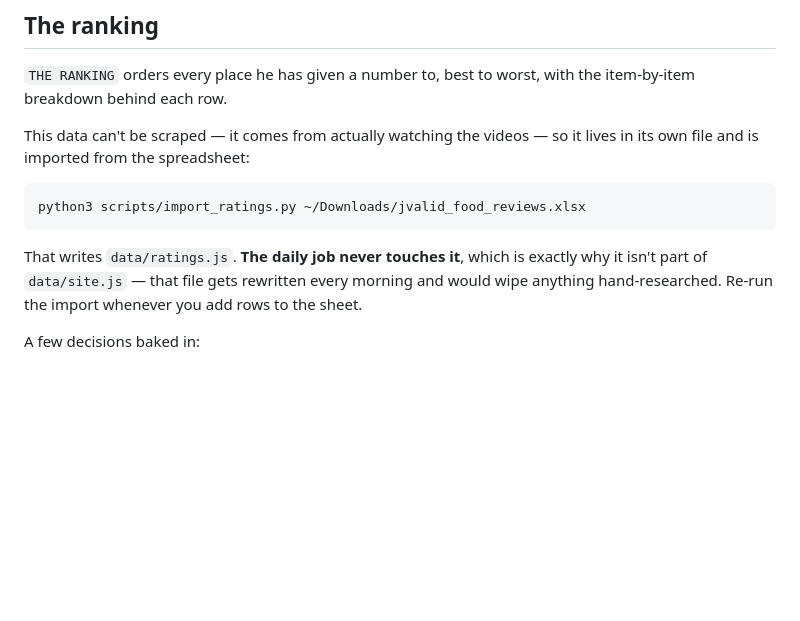
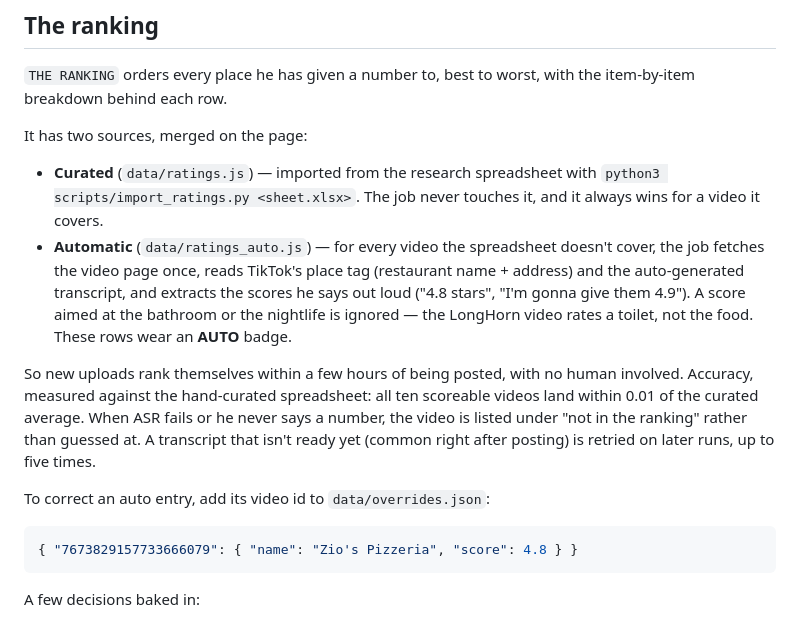
Before and after one commit to matthewd527/jvalidfoodreviews, a Markdown page: README.md, the part around the change. Drawn GitHub-style; blank space fills up the shorter version.

Commit message:
Document the two-source ranking in the README
Co-Authored-By: Claude Opus 5 <noreply@anthropic.com>

````diff
--- a/README.md
+++ b/README.md
@@ -94,17 +94,30 @@ so your pins survive every future run:
 `THE RANKING` orders every place he has given a number to, best to worst, with
 the item-by-item breakdown behind each row.
 
-This data can't be scraped — it comes from actually watching the videos — so it
-lives in its own file and is imported from the spreadsheet:
+It has two sources, merged on the page:
 
-```bash
-python3 scripts/import_ratings.py ~/Downloads/jvalid_food_reviews.xlsx
+- **Curated** (`data/ratings.js`) — imported from the research spreadsheet with
+  `python3 scripts/import_ratings.py <sheet.xlsx>`. The job never touches it,
+  and it always wins for a video it covers.
+- **Automatic** (`data/ratings_auto.js`) — for every video the spreadsheet
+  doesn't cover, the job fetches the video page once, reads TikTok's place tag
+  (restaurant name + address) and the auto-generated transcript, and extracts
+  the scores he says out loud ("4.8 stars", "I'm gonna give them 4.9"). A score
+  aimed at the bathroom or the nightlife is ignored — the LongHorn video rates
+  a toilet, not the food. These rows wear an **AUTO** badge.
+
+So new uploads rank themselves within a few hours of being posted, with no
+human involved. Accuracy, measured against the hand-curated spreadsheet: all
+ten scoreable videos land within 0.01 of the curated average. When ASR fails
+or he never says a number, the video is listed under "not in the ranking"
+rather than guessed at. A transcript that isn't ready yet (common right after
+posting) is retried on later runs, up to five times.
+
+To correct an auto entry, add its video id to `data/overrides.json`:
+
+```json
+{ "7673829157733666079": { "name": "Zio's Pizzeria", "score": 4.8 } }
 ```
-
-That writes `data/ratings.js`. **The daily job never touches it**, which is
-exactly why it isn't part of `data/site.js` — that file gets rewritten every
-morning and would wipe anything hand-researched. Re-run the import whenever you
-add rows to the sheet.
 
 A few decisions baked in:
 
````
